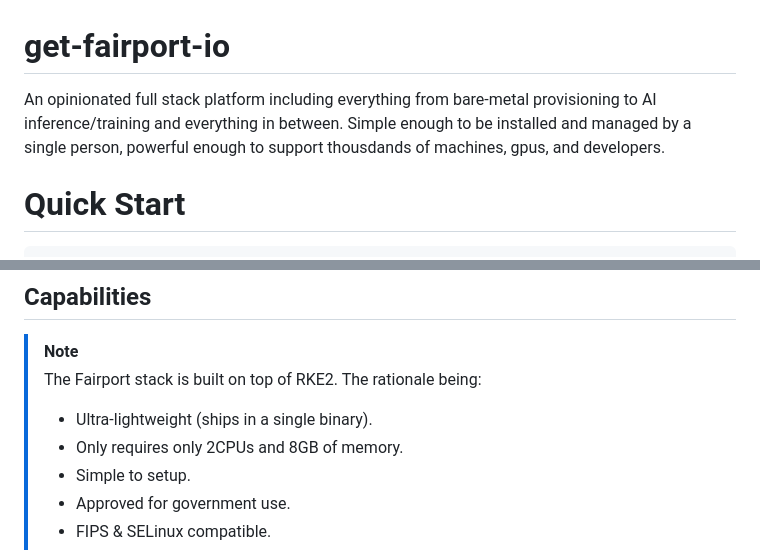
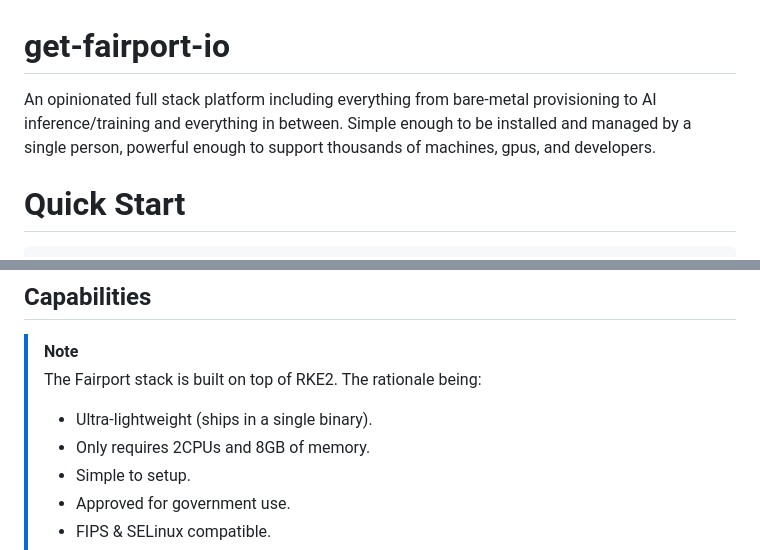
Before and after one commit to fairport-io/get-fairport-io, a Markdown page: README.md, 2 parts joined by grey strips. GitHub-like rendering.

```diff
--- a/README.md
+++ b/README.md
@@ -1,6 +1,6 @@
 # get-fairport-io
 
-An opinionated full stack platform including everything from bare-metal provisioning to AI inference/training and everything in between. Simple enough to be installed and managed by a single person, powerful enough to support thousdands of machines, gpus, and developers.
+An opinionated full stack platform including everything from bare-metal provisioning to AI inference/training and everything in between. Simple enough to be installed and managed by a single person, powerful enough to support thousands of machines, gpus, and developers.
 
 # Quick Start
 
@@ -132,7 +140,7 @@ People and/or organizations may want to manage their clusters using Infrastructu
 > [!NOTE]
 > The Fairport stack is built on top of RKE2.  The rationale being:
 > - Ultra-lightweight (ships in a single binary).
-> - Only requires only 2CPUs and 8GB of memory.
+> - Only requires 2CPUs and 8GB of memory.
 > - Simple to setup.
 > - Approved for government use.
 > - FIPS & SELinux compatible.
```
Also changed, not shown: other parts of README.md (+17 -2 lines).
